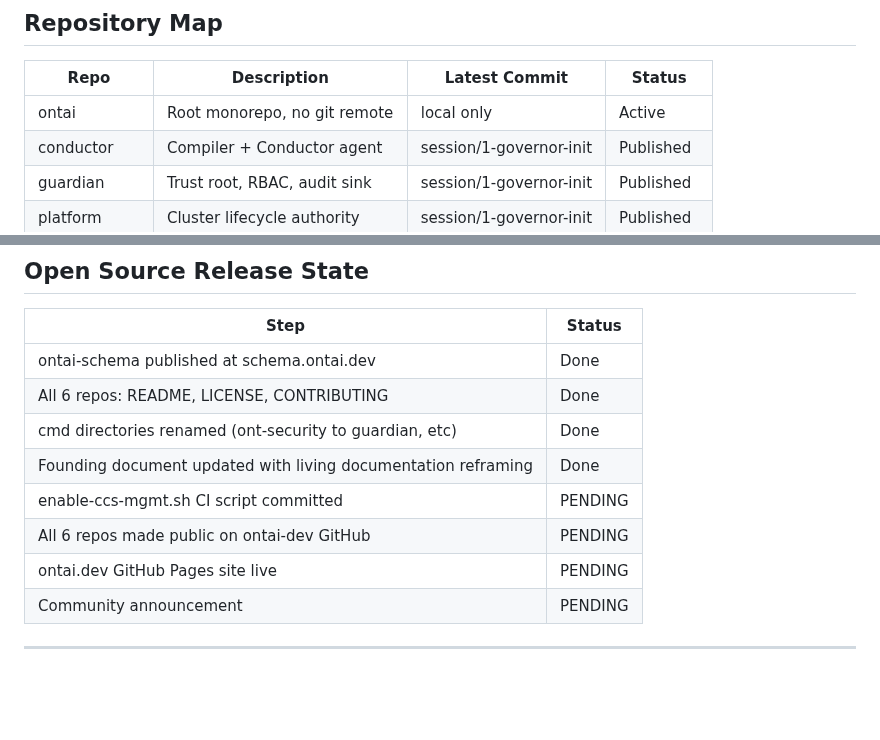
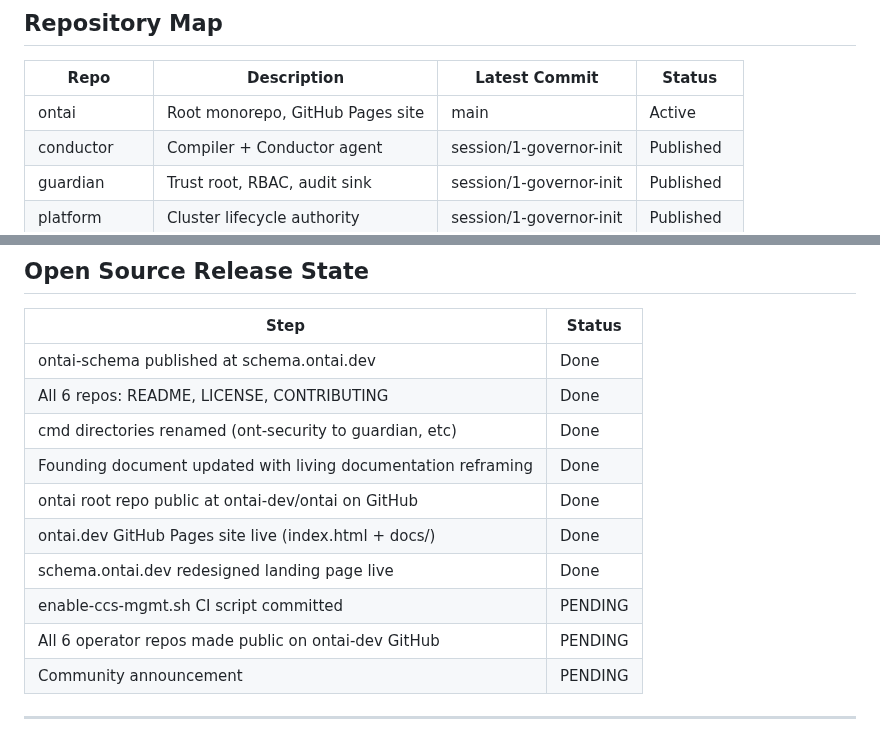
Before and after one commit to ontai-dev/ontai, a Markdown page: CONTEXT.md, 2 parts joined by grey strips. GitHub-like rendering; blank space fills up the shorter version.

Commit message:
chore: update CONTEXT.md to reflect April 19 session state

```diff
--- a/CONTEXT.md
+++ b/CONTEXT.md
@@ -18,7 +18,7 @@ any contributor or Claude Code session must read before beginning work.
 
 | Repo | Description | Latest Commit | Status |
 |------|-------------|---------------|--------|
-| ontai | Root monorepo, no git remote | local only | Active |
+| ontai | Root monorepo, GitHub Pages site | main | Active |
 | conductor | Compiler + Conductor agent | session/1-governor-init | Published |
 | guardian | Trust root, RBAC, audit sink | session/1-governor-init | Published |
 | platform | Cluster lifecycle authority | session/1-governor-init | Published |
@@ -122,9 +122,11 @@ Schema docs have been moved from ontai root into each operator repo:
 | All 6 repos: README, LICENSE, CONTRIBUTING | Done |
 | cmd directories renamed (ont-security to guardian, etc) | Done |
 | Founding document updated with living documentation reframing | Done |
+| ontai root repo public at ontai-dev/ontai on GitHub | Done |
+| ontai.dev GitHub Pages site live (index.html + docs/) | Done |
+| schema.ontai.dev redesigned landing page live | Done |
 | enable-ccs-mgmt.sh CI script committed | PENDING |
-| All 6 repos made public on ontai-dev GitHub | PENDING |
-| ontai.dev GitHub Pages site live | PENDING |
+| All 6 operator repos made public on ontai-dev GitHub | PENDING |
 | Community announcement | PENDING |
 
 ---
```
Also changed, not shown: other parts of CONTEXT.md (+1 -1 lines).
